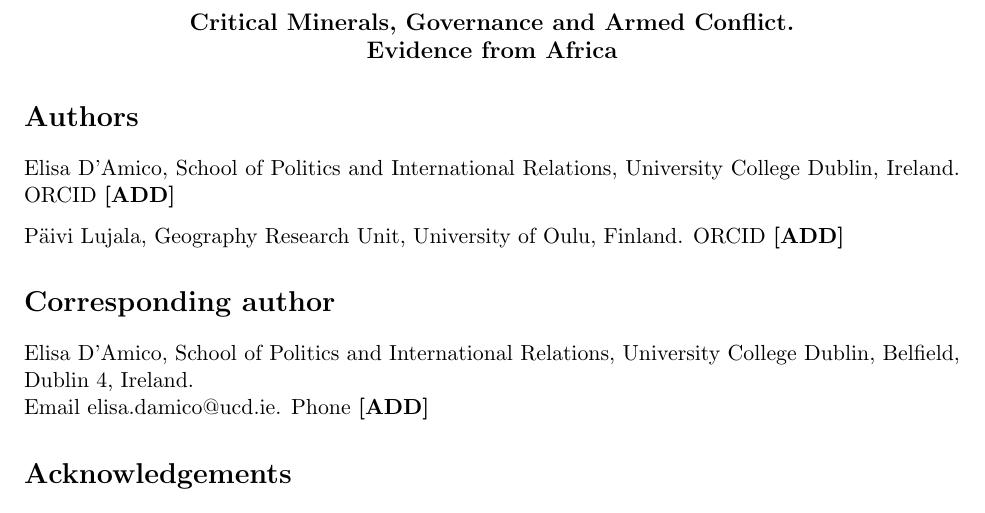
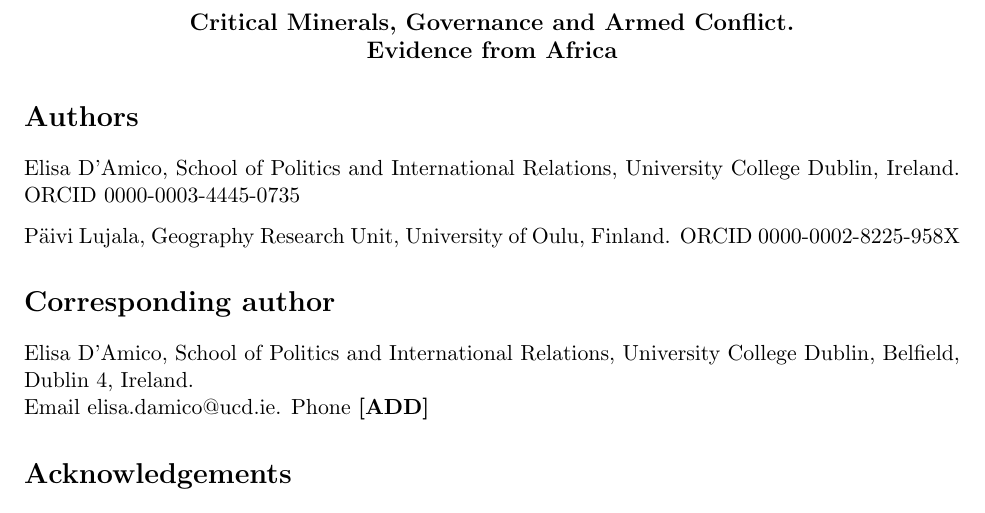
Before and after one commit to elisadamico/critical-minerals-governance-and-armed-conflict, a LaTeX document (submission/title_page.tex): part of page 1 of 2, cut so that both start at the same text. Compiled offline with pdfLaTeX.

Commit message:
Add ORCID identifiers to the title page
Elisa D'Amico 0000-0003-4445-0735, Paivi Lujala 0000-0002-8225-958X.
Phone number and funding statement still to fill.

```diff
--- a/submission/title_page.tex
+++ b/submission/title_page.tex
@@ -19,10 +18,10 @@
 \section*{Authors}
 
 \noindent Elisa D'Amico, School of Politics and International Relations,
-University College Dublin, Ireland. ORCID \textbf{[ADD]}
+University College Dublin, Ireland. ORCID 0000-0003-4445-0735
 
 \noindent Päivi Lujala, Geography Research Unit, University of Oulu, Finland.
-ORCID \textbf{[ADD]}
+ORCID 0000-0002-8225-958X
 
 \section*{Corresponding author}
 
```
Also changed, not shown: submission/title_page.tex (1 more changed lines).
